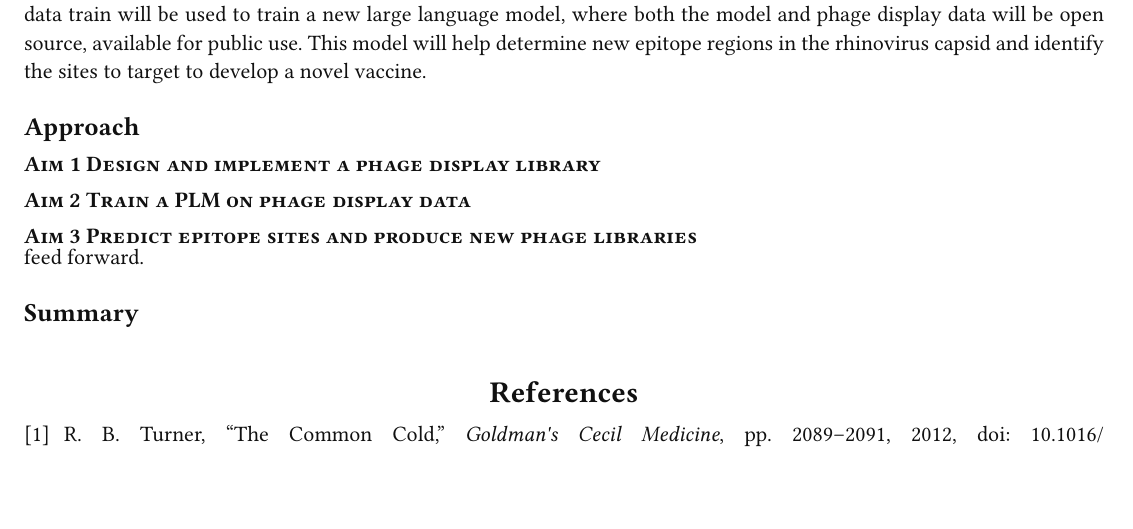
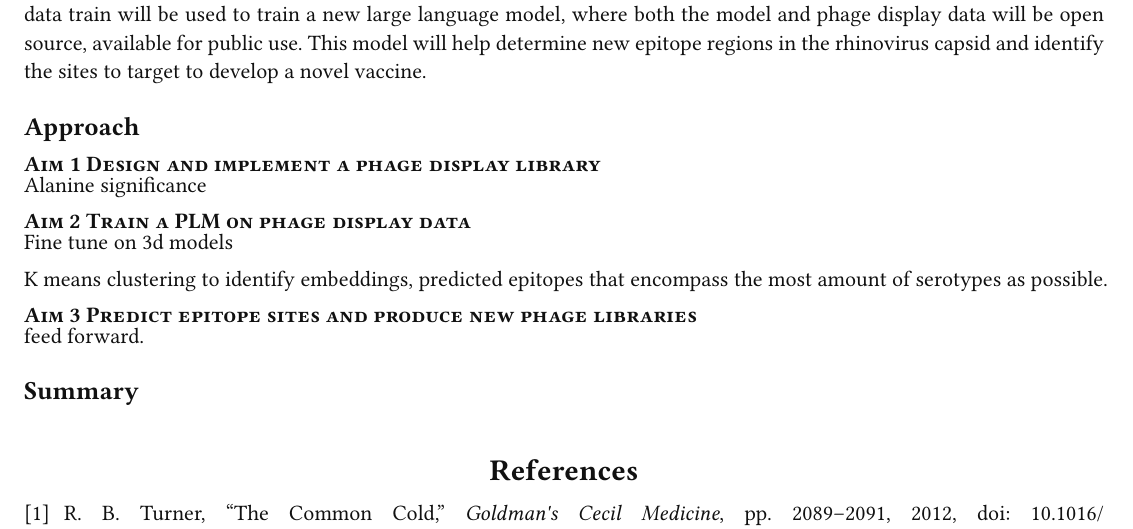
Before and after one commit to Cave42/MCB_Synthetic_Biology, a Typst document (Build_Anything_Report_Avendano.typ): part of page 1 of 2, cut so that both start at the same text, the shorter picture padded with empty space. Compiled offline with Typst 0.15; a missing font is replaced by an installed copy or a similar font.

Commit message:
notes outline

```diff
--- a/Build_Anything_Report_Avendano.typ
+++ b/Build_Anything_Report_Avendano.typ
@@ -96,7 +96,13 @@ This model will help determine new epitope regions in the rhinovirus capsid and
 
 === Aim 1 Design and implement a phage display library
 
+Alanine significance
+
 === Aim 2 Train a PLM on phage display data
+
+Fine tune on 3d models
+
+K means clustering to identify embeddings, predicted epitopes that encompass the most amount of serotypes as possible.
 
 === Aim 3 Predict epitope sites and produce new phage libraries
 
```
